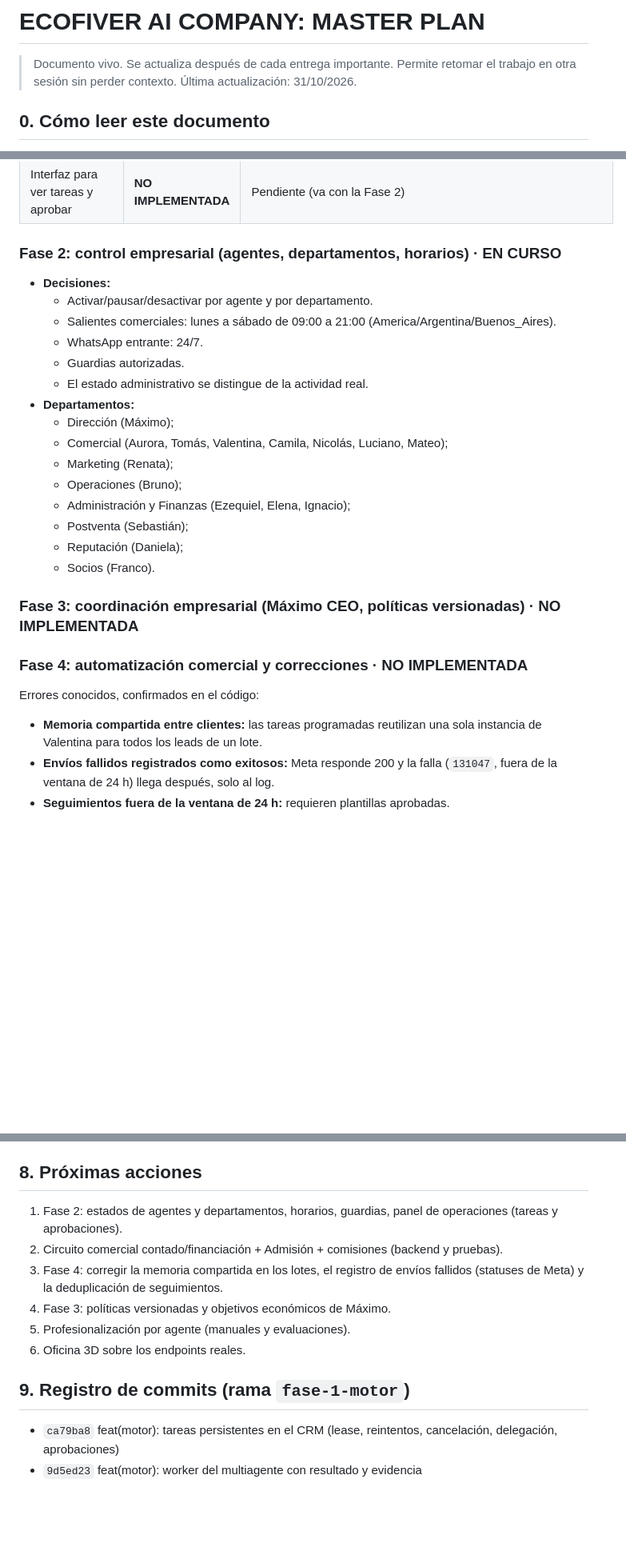
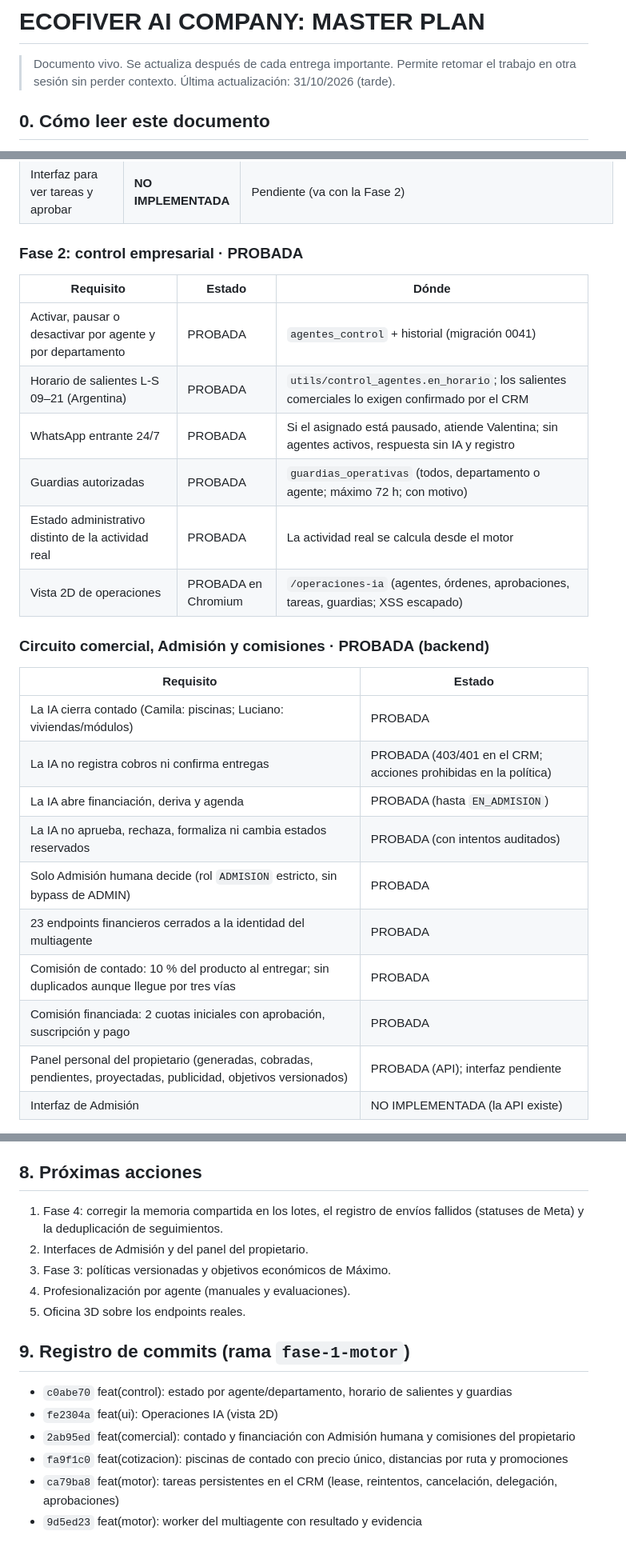
Before and after one commit to growersb-netizen/ECOFIVER-SISTEMA, a Markdown page: ECOFIVER_AI_COMPANY_MASTER_PLAN.md, 3 parts joined by grey strips. Shown at 80% size. Rendered like a GitHub page; blank space fills up the shorter version.

```diff
--- a/ECOFIVER_AI_COMPANY_MASTER_PLAN.md
+++ b/ECOFIVER_AI_COMPANY_MASTER_PLAN.md
@@ -1,7 +1,7 @@
 # ECOFIVER AI COMPANY: MASTER PLAN
 
 > Documento vivo. Se actualiza después de cada entrega importante. Permite retomar el trabajo en otra sesión sin perder contexto.
-> Última actualización: 31/10/2026.
+> Última actualización: 31/10/2026 (tarde).
 
 ## 0. Cómo leer este documento
 Cada funcionalidad se clasifica en uno de estos niveles: **NO IMPLEMENTADA · IMPLEMENTADA · PROBADA · DESPLEGADA · VERIFICADA EN PRODUCCIÓN**. Nada pasa a DESPLEGADA sin la aprobación explícita del propietario.
@@ -60,27 +60,27 @@ Ramas y PRs (ninguno fusionado):
 | Concurrencia real (12 workers) | PROBADA | PostgreSQL 16 local |
 | Interfaz para ver tareas y aprobar | **NO IMPLEMENTADA** | Pendiente (va con la Fase 2) |
 
-### Fase 2: control empresarial (agentes, departamentos, horarios) · **EN CURSO**
-- **Decisiones:**
-  - Activar/pausar/desactivar por agente y por departamento.
-  - Salientes comerciales: lunes a sábado de 09:00 a 21:00 (America/Argentina/Buenos_Aires).
-  - WhatsApp entrante: 24/7.
-  - Guardias autorizadas.
-  - El estado administrativo se distingue de la actividad real.
-- **Departamentos:**
-  - Dirección (Máximo);
-  - Comercial (Aurora, Tomás, Valentina, Camila, Nicolás, Luciano, Mateo);
-  - Marketing (Renata);
-  - Operaciones (Bruno);
-  - Administración y Finanzas (Ezequiel, Elena, Ignacio);
-  - Postventa (Sebastián);
-  - Reputación (Daniela);
-  - Socios (Franco).
+### Fase 2: control empresarial · **PROBADA**
+| Requisito | Estado | Dónde |
+|---|---|---|
+| Activar, pausar o desactivar por agente y por departamento | PROBADA | `agentes_control` + historial (migración 0041) |
+| Horario de salientes L-S 09–21 (Argentina) | PROBADA | `utils/control_agentes.en_horario`; los salientes comerciales lo exigen confirmado por el CRM |
+| WhatsApp entrante 24/7 | PROBADA | Si el asignado está pausado, atiende Valentina; sin agentes activos, respuesta sin IA y registro |
+| Guardias autorizadas | PROBADA | `guardias_operativas` (todos, departamento o agente; máximo 72 h; con motivo) |
+| Estado administrativo distinto de la actividad real | PROBADA | La actividad real se calcula desde el motor |
+| Vista 2D de operaciones | PROBADA en Chromium | `/operaciones-ia` (agentes, órdenes, aprobaciones, tareas, guardias; XSS escapado) |
 
-### Fase 3: coordinación empresarial (Máximo CEO, políticas versionadas) · NO IMPLEMENTADA
-### Fase 4: automatización comercial y correcciones · NO IMPLEMENTADA
-Errores conocidos, confirmados en el código:
-- **Memoria compartida entre clientes:** las tareas programadas reutilizan una sola instancia de Valentina para todos los leads de un lote.
-- **Envíos fallidos registrados como exitosos:** Meta responde 200 y la falla (`131047`, fuera de la ventana de 24 h) llega después, solo al log.
-- **Seguimientos fuera de la ventana de 24 h:** requieren plantillas aprobadas.
+### Circuito comercial, Admisión y comisiones · **PROBADA** (backend)
+| Requisito | Estado |
+|---|---|
+| La IA cierra contado (Camila: piscinas; Luciano: viviendas/módulos) | PROBADA |
+| La IA no registra cobros ni confirma entregas | PROBADA (403/401 en el CRM; acciones prohibidas en la política) |
+| La IA abre financiación, deriva y agenda | PROBADA (hasta `EN_ADMISION`) |
+| La IA no aprueba, rechaza, formaliza ni cambia estados reservados | PROBADA (con intentos auditados) |
+| Solo Admisión humana decide (rol `ADMISION` estricto, sin bypass de ADMIN) | PROBADA |
+| 23 endpoints financieros cerrados a la identidad del multiagente | PROBADA |
+| Comisión de contado: 10 % del producto al entregar; sin duplicados aunque llegue por tres vías | PROBADA |
+| Comisión financiada: 2 cuotas iniciales con aprobación, suscripción y pago | PROBADA |
+| Panel personal del propietario (generadas, cobradas, pendientes, proyectadas, publicidad, objetivos versionados) | PROBADA (API); interfaz pendiente |
+| Interfaz de Admisión | NO IMPLEMENTADA (la API existe) |
 
@@ -141,13 +153,16 @@ Errores conocidos, confirmados en el código:
 - La sesión remota no ve Railway: lo de producción se verifica con los endpoints `/health*`.
 
 ## 8. Próximas acciones
-1. Fase 2: estados de agentes y departamentos, horarios, guardias, panel de operaciones (tareas y aprobaciones).
-2. Circuito comercial contado/financiación + Admisión + comisiones (backend y pruebas).
-3. Fase 4: corregir la memoria compartida en los lotes, el registro de envíos fallidos (statuses de Meta) y la deduplicación de seguimientos.
+1. Fase 4: corregir la memoria compartida en los lotes, el registro de envíos fallidos (statuses de Meta) y la deduplicación de seguimientos.
+2. Interfaces de Admisión y del panel del propietario.
 4. Fase 3: políticas versionadas y objetivos económicos de Máximo.
 5. Profesionalización por agente (manuales y evaluaciones).
 6. Oficina 3D sobre los endpoints reales.
 
 ## 9. Registro de commits (rama `fase-1-motor`)
+- `c0abe70` feat(control): estado por agente/departamento, horario de salientes y guardias
+- `fe2304a` feat(ui): Operaciones IA (vista 2D)
+- `2ab95ed` feat(comercial): contado y financiación con Admisión humana y comisiones del propietario
+- `fa9f1c0` feat(cotizacion): piscinas de contado con precio único, distancias por ruta y promociones
 - `ca79ba8` feat(motor): tareas persistentes en el CRM (lease, reintentos, cancelación, delegación, aprobaciones)
 - `9d5ed23` feat(motor): worker del multiagente con resultado y evidencia
```
Also changed, not shown: other parts of ECOFIVER_AI_COMPANY_MASTER_PLAN.md (+27 -15 lines).
